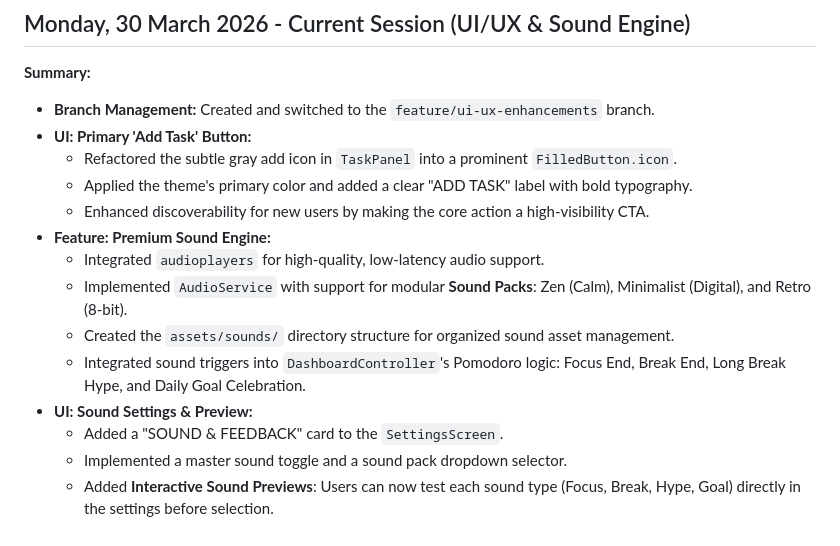
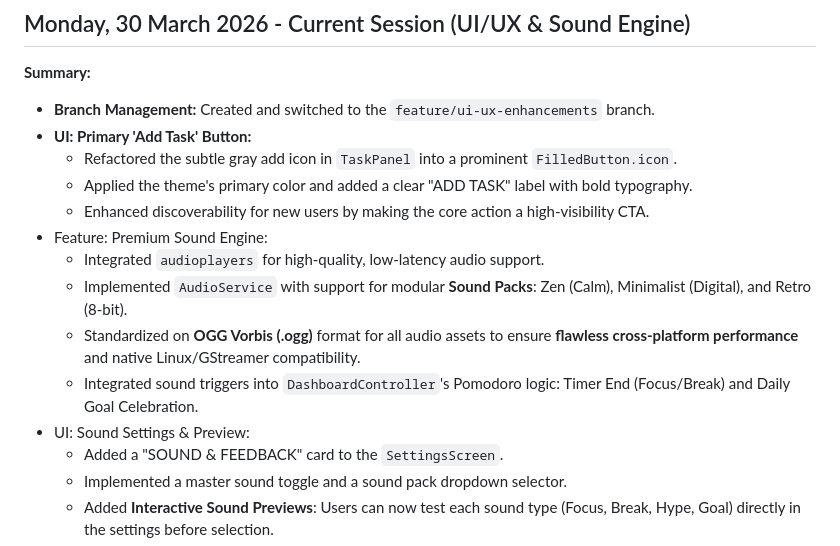
Before and after one commit to Uzee009/consistency-tracker, a Markdown page: Prj_Progress.md, the part around the change. GitHub-like rendering.

Commit message:
docs: final update for OGG audio resolution

```diff
--- a/Prj_Progress.md
+++ b/Prj_Progress.md
@@ -483,12 +483,12 @@
     *   Refactored the subtle gray add icon in `TaskPanel` into a prominent `FilledButton.icon`.
     *   Applied the theme's primary color and added a clear "ADD TASK" label with bold typography.
     *   Enhanced discoverability for new users by making the core action a high-visibility CTA.
-*   **Feature: Premium Sound Engine:**
+*   Feature: Premium Sound Engine:
     *   Integrated `audioplayers` for high-quality, low-latency audio support.
     *   Implemented `AudioService` with support for modular **Sound Packs**: Zen (Calm), Minimalist (Digital), and Retro (8-bit).
-    *   Created the `assets/sounds/` directory structure for organized sound asset management.
-    *   Integrated sound triggers into `DashboardController`'s Pomodoro logic: Focus End, Break End, Long Break Hype, and Daily Goal Celebration.
-*   **UI: Sound Settings & Preview:**
+    *   Standardized on **OGG Vorbis (.ogg)** format for all audio assets to ensure **flawless cross-platform performance** and native Linux/GStreamer compatibility.
+    *   Integrated sound triggers into `DashboardController`'s Pomodoro logic: Timer End (Focus/Break) and Daily Goal Celebration.
+*   UI: Sound Settings & Preview:
     *   Added a "SOUND & FEEDBACK" card to the `SettingsScreen`.
     *   Implemented a master sound toggle and a sound pack dropdown selector.
     *   Added **Interactive Sound Previews**: Users can now test each sound type (Focus, Break, Hype, Goal) directly in the settings before selection.
```
